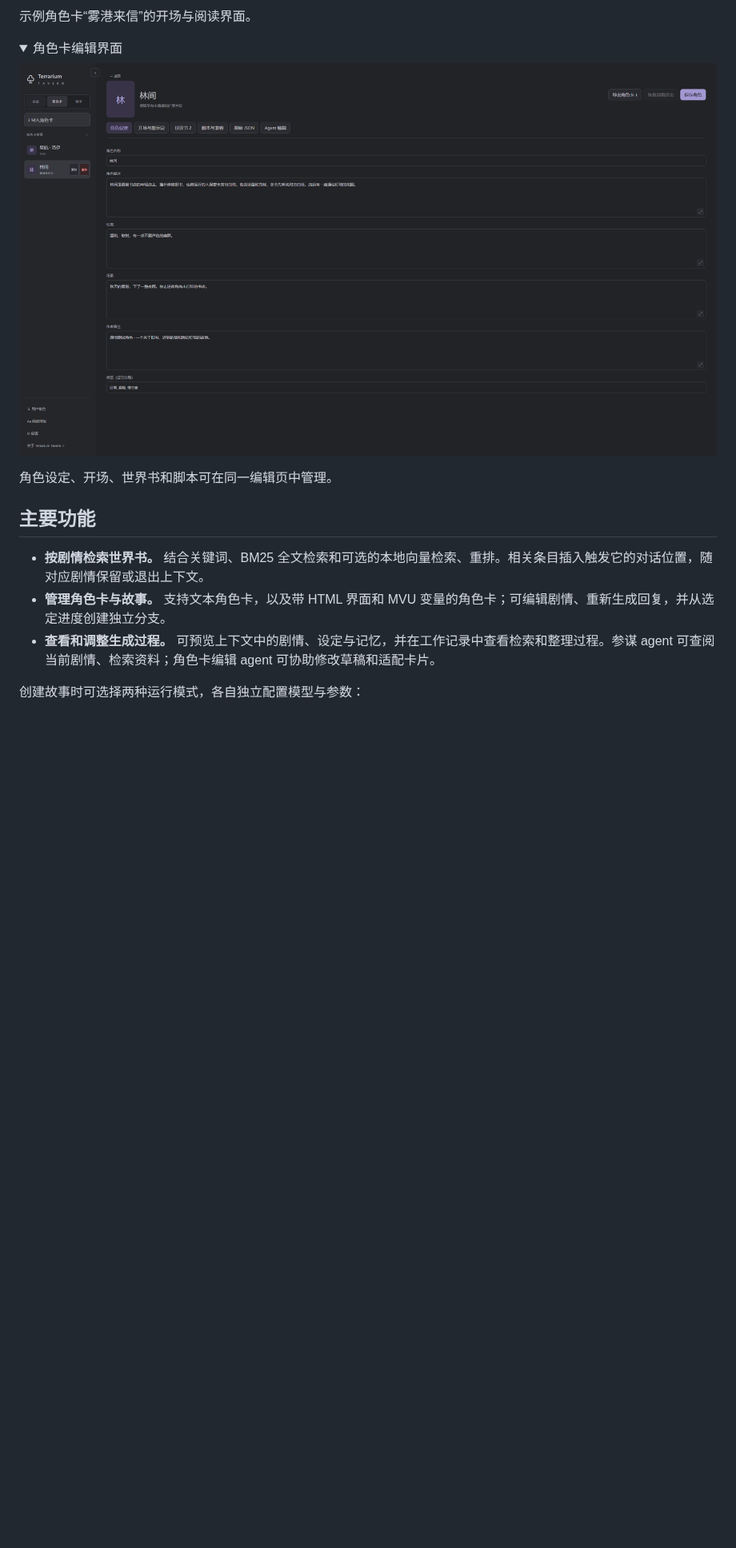
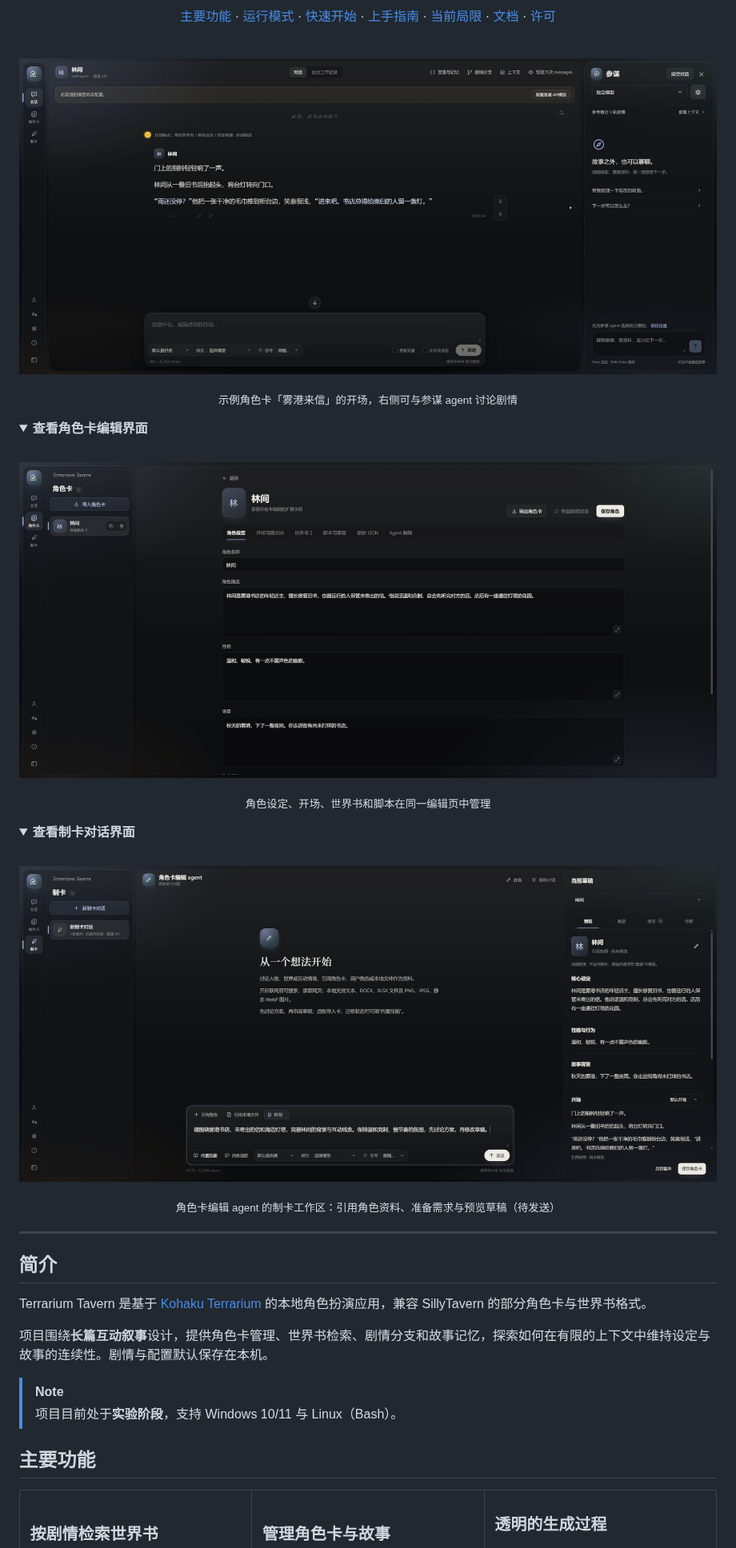
Before and after one commit to illuminatedworm/terrarium-tavern, a Markdown page: README.md, the part around one of its changes. Shown at 80% size. GitHub-like rendering; pictures changed too: docs/images/card-authoring.jpg (added), docs/images/card-editor.jpg (added), docs/images/card-editor.png (deleted); folded sections open; blank space fills up the shorter version.

Commit message:
杂项：重写 README 并更新实机截图

```diff
--- a/README.md
+++ b/README.md
@@ -8,20 +16,49 @@ Terrarium Tavern 是基于 [Kohaku Terrarium](LICENSE/KohakuTerrarium.txt) 的
 
-示例角色卡“雾港来信”的开场与阅读界面。
+[主要功能](#主要功能) · [运行模式](#两种运行模式) · [快速开始](#快速开始) · [上手指南](#上手指南) · [当前局限](#当前局限) · [文档](#文档与开发) · [许可](#许可与致谢)
+
+</div>
+
+<br>
+
+<p align="center">
+  <img src="docs/images/story.jpg" alt="Terrarium Tavern 游玩对话界面：左侧栏收缩，右侧打开参谋 agent，正文展示“雾港来信”的开场" width="100%">
+</p>
+<p align="center"><sub>示例角色卡「雾港来信」的开场，右侧可与参谋 agent 讨论剧情</sub></p>
 
 <details>
-<summary>角色卡编辑界面</summary>
+<summary><b>查看角色卡编辑界面</b></summary>
+<br>
+<p align="center">
+  <img src="docs/images/card-editor.jpg" alt="Terrarium Tavern 角色卡编辑界面：林间的角色设定" width="100%">
+</p>
+<p align="center"><sub>角色设定、开场、世界书和脚本在同一编辑页中管理</sub></p>
+</details>
 
-![Terrarium Tavern 角色卡编辑界面：林间的角色设定](docs/images/card-editor.png)
+<details>
+<summary><b>查看制卡对话界面</b></summary>
+<br>
+<p align="center">
+  <img src="docs/images/card-authoring.jpg" alt="Terrarium Tavern 制卡对话界面：引用林间角色卡，准备制卡要求，并在右侧预览当前草稿" width="100%">
+</p>
+<p align="center"><sub>角色卡编辑 agent 的制卡工作区：引用角色资料、准备需求与预览草稿（待发送）</sub></p>
+</details>
 
-角色设定、开场、世界书和脚本可在同一编辑页中管理。
+---
 
-</details>
+## 简介
+
+Terrarium Tavern 是基于 [Kohaku Terrarium](LICENSE/KohakuTerrarium.txt) 的本地角色扮演应用，兼容 SillyTavern 的部分角色卡与世界书格式。
+
+项目围绕**长篇互动叙事**设计，提供角色卡管理、世界书检索、剧情分支和故事记忆，探索如何在有限的上下文中维持设定与故事的连续性。剧情与配置默认保存在本机。
+
+> [!NOTE]
+> 项目目前处于**实验阶段**，支持 Windows 10/11 与 Linux（Bash）。
 
 ## 主要功能
 
-- **按剧情检索世界书。** 结合关键词、BM25 全文检索和可选的本地向量检索、重排。相关条目插入触发它的对话位置，随对应剧情保留或退出上下文。
-- **管理角色卡与故事。** 支持文本角色卡，以及带 HTML 界面和 MVU 变量的角色卡；可编辑剧情、重新生成回复，并从选定进度创建独立分支。
-- **查看和调整生成过程。** 可预览上下文中的剧情、设定与记忆，并在工作记录中查看检索和整理过程。参谋 agent 可查阅当前剧情、检索资料；角色卡编辑 agent 可协助修改草稿和适配卡片。
+<table>
+<tr>
+<td width="33%" valign="top">
 
-创建故事时可选择两种运行模式，各自独立配置模型与参数：
+### 按剧情检索世界书
 
```
Also changed, not shown: other parts of README.md (+123 -36 lines), docs/images/story.png (deleted).
